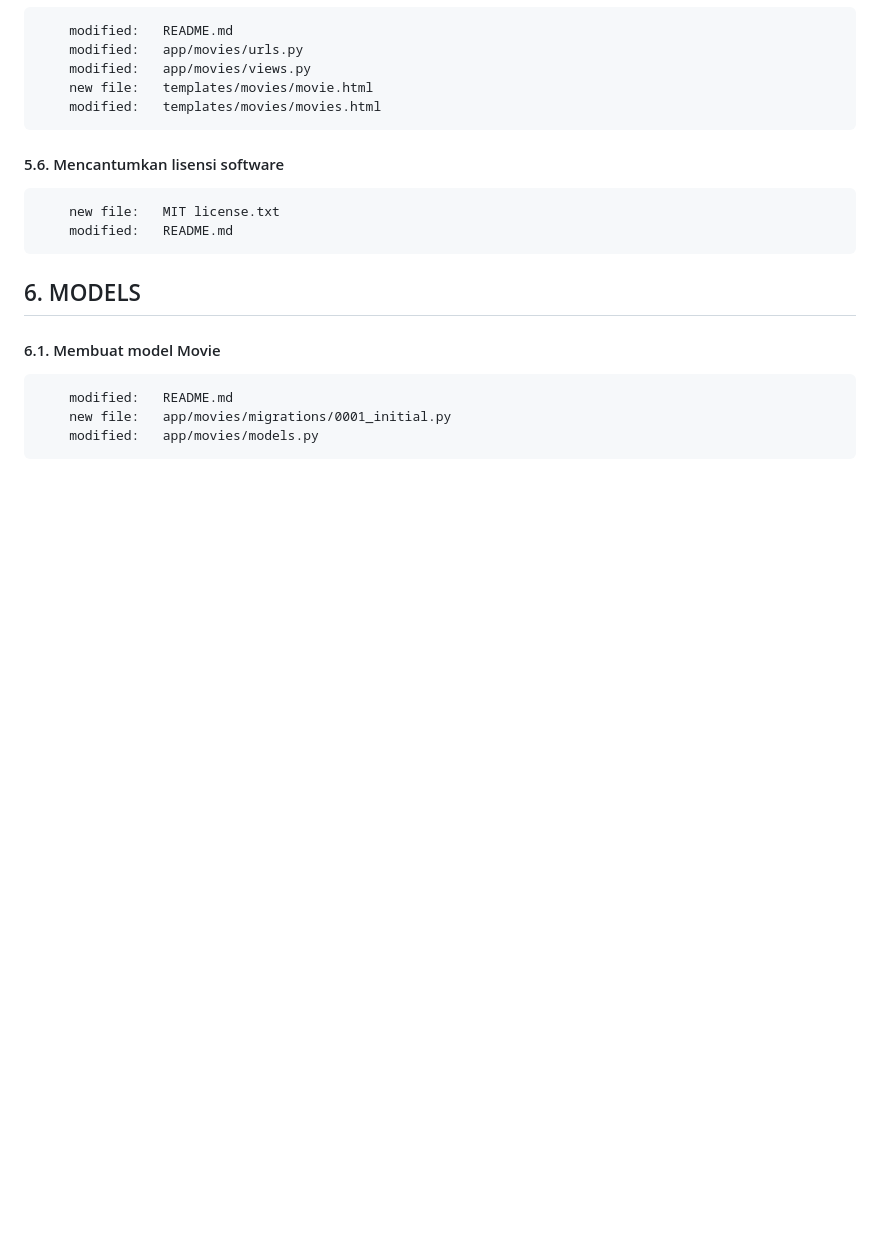
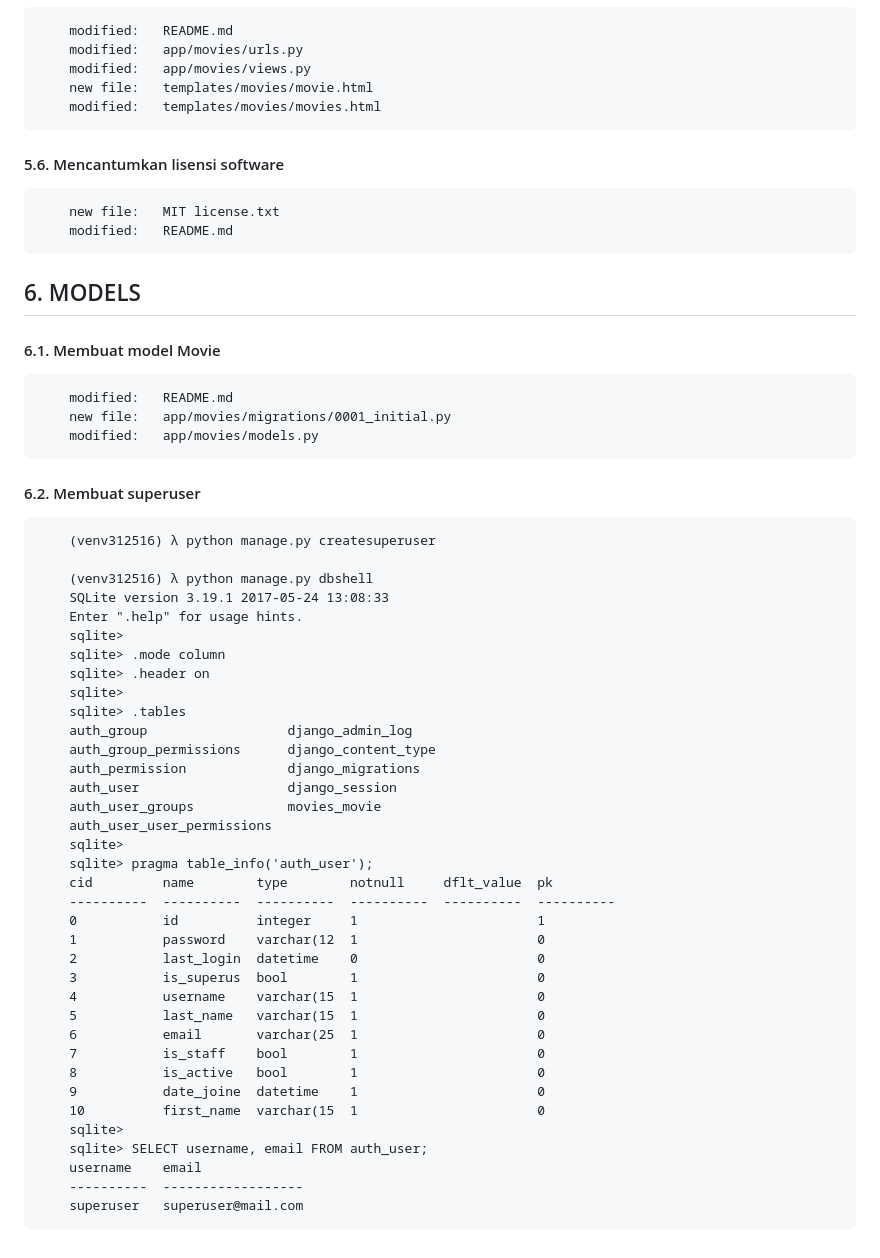
Before and after one commit to gurnitha/2025-movies-store, a Markdown page: README.md, the part around the change. Rendered like a GitHub page; blank space fills up the shorter version.

Commit message:
6.2. Membuat superuser

```diff
--- a/README.md
+++ b/README.md
@@ -216,3 +216,42 @@ Sumber: https://github.com/PacktPublishing/Django-5-for-the-Impatient-Second-Edi
         modified:   README.md
         new file:   app/movies/migrations/0001_initial.py
         modified:   app/movies/models.py
+
+#### 6.2. Membuat superuser
+
+        (venv312516) λ python manage.py createsuperuser
+
+        (venv312516) λ python manage.py dbshell
+        SQLite version 3.19.1 2017-05-24 13:08:33
+        Enter ".help" for usage hints.
+        sqlite>
+        sqlite> .mode column
+        sqlite> .header on
+        sqlite>
+        sqlite> .tables
+        auth_group                  django_admin_log
+        auth_group_permissions      django_content_type
+        auth_permission             django_migrations
+        auth_user                   django_session
+        auth_user_groups            movies_movie
+        auth_user_user_permissions
+        sqlite>
+        sqlite> pragma table_info('auth_user');
+        cid         name        type        notnull     dflt_value  pk
+        ----------  ----------  ----------  ----------  ----------  ----------
+        0           id          integer     1                       1
+        1           password    varchar(12  1                       0
+        2           last_login  datetime    0                       0
+        3           is_superus  bool        1                       0
+        4           username    varchar(15  1                       0
+        5           last_name   varchar(15  1                       0
+        6           email       varchar(25  1                       0
+        7           is_staff    bool        1                       0
+        8           is_active   bool        1                       0
+        9           date_joine  datetime    1                       0
+        10          first_name  varchar(15  1                       0
+        sqlite>
+        sqlite> SELECT username, email FROM auth_user;
+        username    email
+        ----------  ------------------
+        superuser   superuser@mail.com
```
